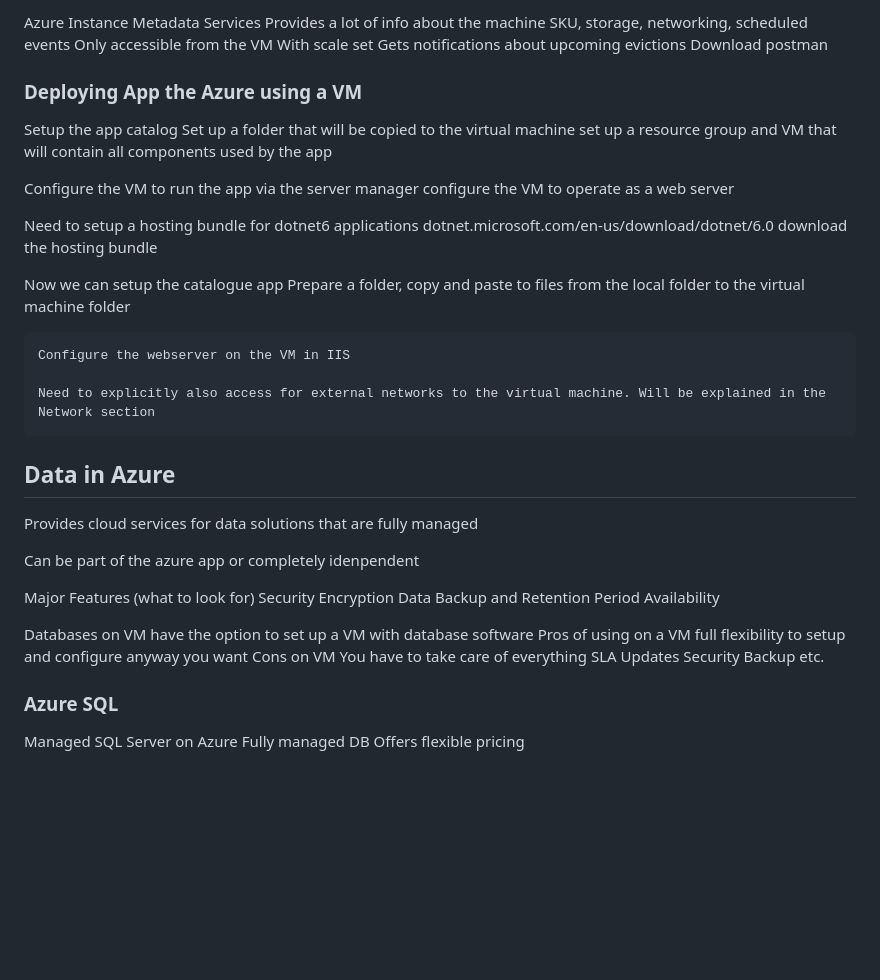
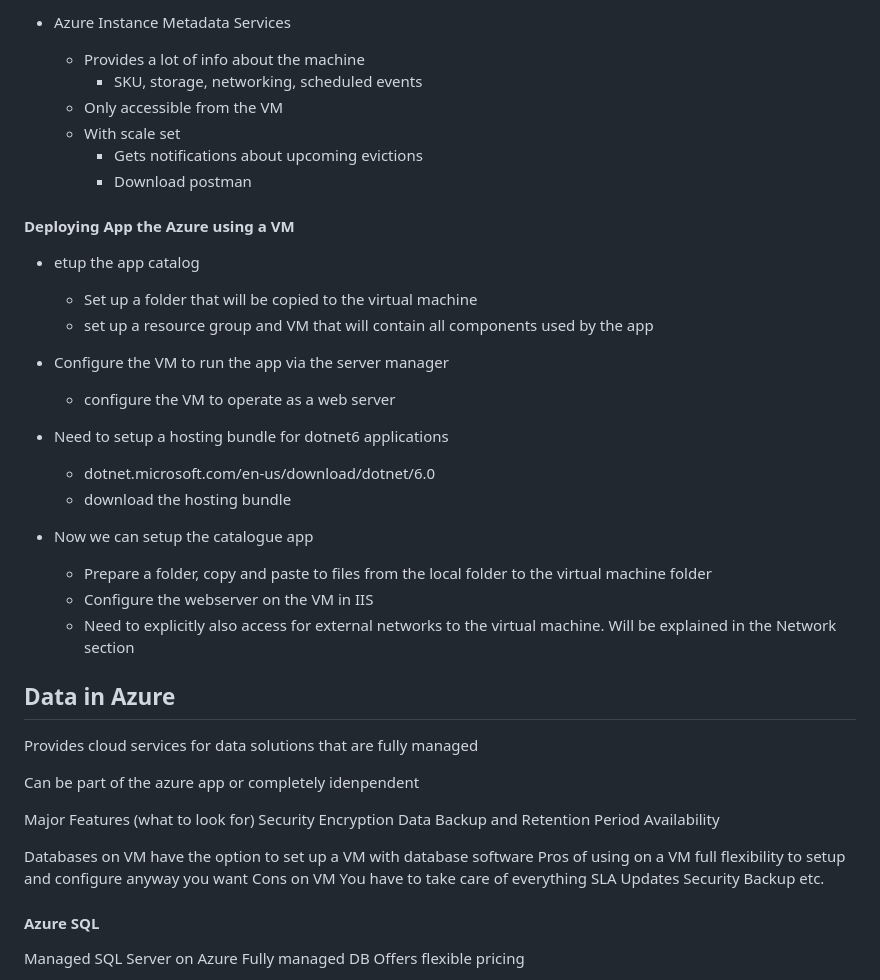
Before and after one commit to alextabascio/devNotes, a Markdown page: microsoft_azure.md, the part around one of its changes. Drawn GitHub-style; blank space fills up the shorter version.

```diff
--- a/microsoft_azure.md
+++ b/microsoft_azure.md
@@ -173,32 +173,30 @@ Scale Set
 
-Azure Instance Metadata Services
-    Provides a lot of info about the machine
-        SKU, storage, networking, scheduled events
-    Only accessible from the VM
-    With scale set
-        Gets notifications about upcoming evictions
-        Download postman
+- Azure Instance Metadata Services
+    - Provides a lot of info about the machine
+        - SKU, storage, networking, scheduled events
+    - Only accessible from the VM
+    - With scale set
+        - Gets notifications about upcoming evictions
+        - Download postman
 
 
-### Deploying App the Azure using a VM
+#### Deploying App the Azure using a VM
 
-Setup the app catalog
-    Set up a folder that will be copied to the virtual machine
-    set up a resource group and VM that will contain all components used by the app
+- etup the app catalog
+    - Set up a folder that will be copied to the virtual machine
+    - set up a resource group and VM that will contain all components used by the app
 
-Configure the VM to run the app via the server manager
-    configure the VM to operate as a web server
+- Configure the VM to run the app via the server manager
+    - configure the VM to operate as a web server
 
-Need to setup a hosting bundle for dotnet6 applications
-    dotnet.microsoft.com/en-us/download/dotnet/6.0
-    download the hosting bundle
+- Need to setup a hosting bundle for dotnet6 applications
+    - dotnet.microsoft.com/en-us/download/dotnet/6.0
+    - download the hosting bundle
 
-Now we can setup the catalogue app
-    Prepare a folder, copy and paste to files from the local folder to the virtual machine folder
-
-    Configure the webserver on the VM in IIS
-
-    Need to explicitly also access for external networks to the virtual machine. Will be explained in the Network section
+- Now we can setup the catalogue app
+    - Prepare a folder, copy and paste to files from the local folder to the virtual machine folder
+    - Configure the webserver on the VM in IIS
+    - Need to explicitly also access for external networks to the virtual machine. Will be explained in the Network section
 
 
 
@@ -229,7 +227,7 @@ Databases on VM
             Backup
             etc.
 
-### Azure SQL
+#### Azure SQL
 Managed SQL Server on Azure
 Fully managed DB
 Offers flexible pricing
```
Also changed, not shown: other parts of microsoft_azure.md (+125 -125 lines).
